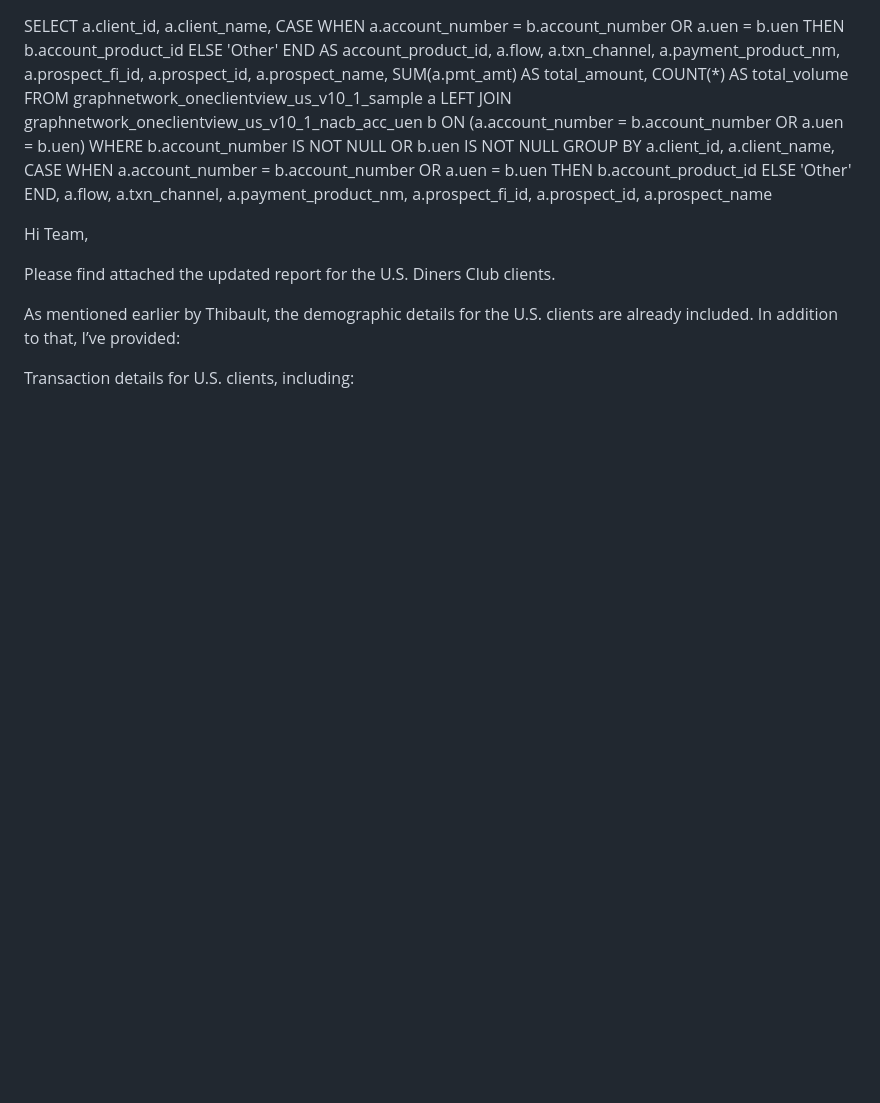
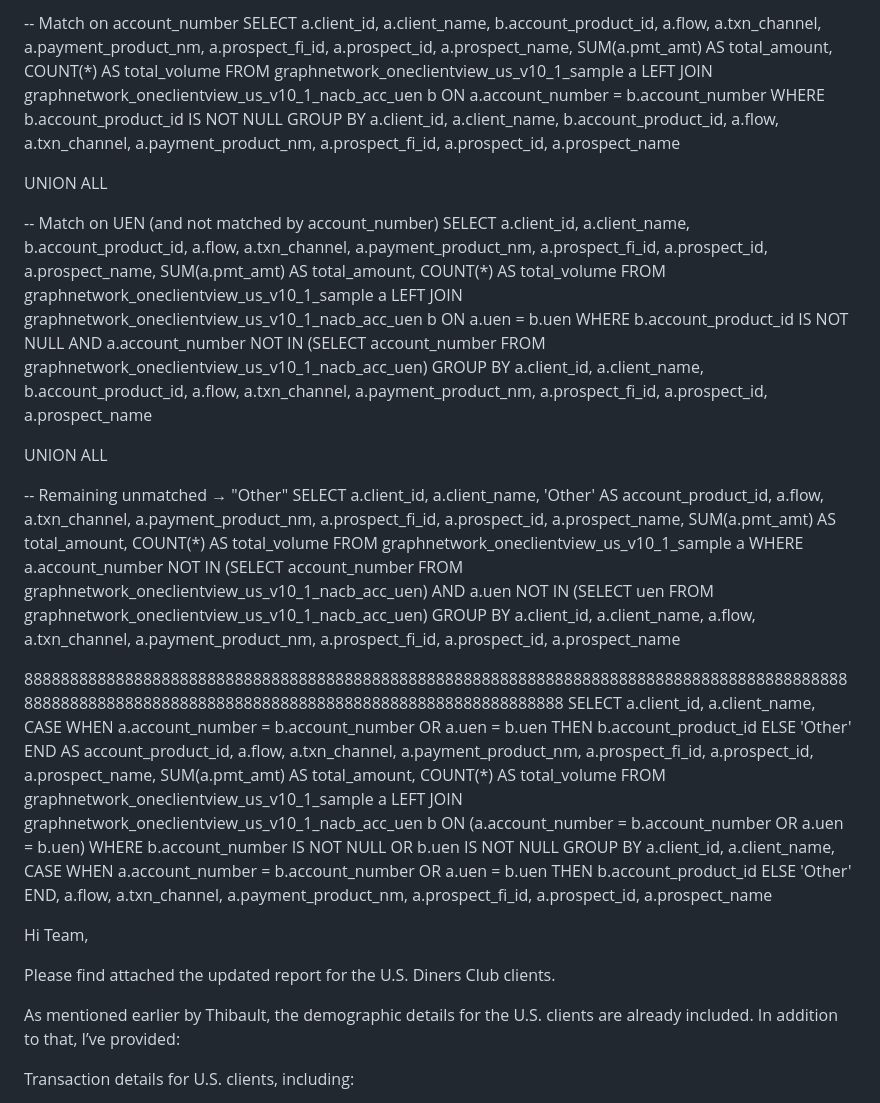
Before and after one commit to gan99/Neo4j, a Markdown page: README.md, the part around the change. Rendered like a GitHub page; blank space fills up the shorter version.

```diff
--- a/README.md
+++ b/README.md
@@ -1,3 +1,83 @@
+
+-- Match on account_number
+SELECT
+    a.client_id,
+    a.client_name,
+    b.account_product_id,
+    a.flow,
+    a.txn_channel,
+    a.payment_product_nm,
+    a.prospect_fi_id,
+    a.prospect_id,
+    a.prospect_name,
+    SUM(a.pmt_amt) AS total_amount,
+    COUNT(*) AS total_volume
+FROM graphnetwork_oneclientview_us_v10_1_sample a
+LEFT JOIN graphnetwork_oneclientview_us_v10_1_nacb_acc_uen b
+    ON a.account_number = b.account_number
+WHERE b.account_product_id IS NOT NULL
+GROUP BY
+    a.client_id, a.client_name, b.account_product_id,
+    a.flow, a.txn_channel, a.payment_product_nm,
+    a.prospect_fi_id, a.prospect_id, a.prospect_name
+
+UNION ALL
+
+-- Match on UEN (and not matched by account_number)
+SELECT
+    a.client_id,
+    a.client_name,
+    b.account_product_id,
+    a.flow,
+    a.txn_channel,
+    a.payment_product_nm,
+    a.prospect_fi_id,
+    a.prospect_id,
+    a.prospect_name,
+    SUM(a.pmt_amt) AS total_amount,
+    COUNT(*) AS total_volume
+FROM graphnetwork_oneclientview_us_v10_1_sample a
+LEFT JOIN graphnetwork_oneclientview_us_v10_1_nacb_acc_uen b
+    ON a.uen = b.uen
+WHERE b.account_product_id IS NOT NULL
+  AND a.account_number NOT IN (SELECT account_number FROM graphnetwork_oneclientview_us_v10_1_nacb_acc_uen)
+GROUP BY
+    a.client_id, a.client_name, b.account_product_id,
+    a.flow, a.txn_channel, a.payment_product_nm,
+    a.prospect_fi_id, a.prospect_id, a.prospect_name
+
+UNION ALL
+
+-- Remaining unmatched → "Other"
+SELECT
+    a.client_id,
+    a.client_name,
+    'Other' AS account_product_id,
+    a.flow,
+    a.txn_channel,
+    a.payment_product_nm,
+    a.prospect_fi_id,
+    a.prospect_id,
+    a.prospect_name,
+    SUM(a.pmt_amt) AS total_amount,
+    COUNT(*) AS total_volume
+FROM graphnetwork_oneclientview_us_v10_1_sample a
+WHERE a.account_number NOT IN (SELECT account_number FROM graphnetwork_oneclientview_us_v10_1_nacb_acc_uen)
+  AND a.uen NOT IN (SELECT uen FROM graphnetwork_oneclientview_us_v10_1_nacb_acc_uen)
+GROUP BY
+    a.client_id, a.client_name, a.flow, a.txn_channel,
+    a.payment_product_nm, a.prospect_fi_id, a.prospect_id, a.prospect_name
+
+
+
+
+
+
+
+
+
+
+88888888888888888888888888888888888888888888888888888888888888888888888888888888888888888888888888888888888888888888888888888888888888888888888888888
 SELECT
     a.client_id,
     a.client_name,
```
